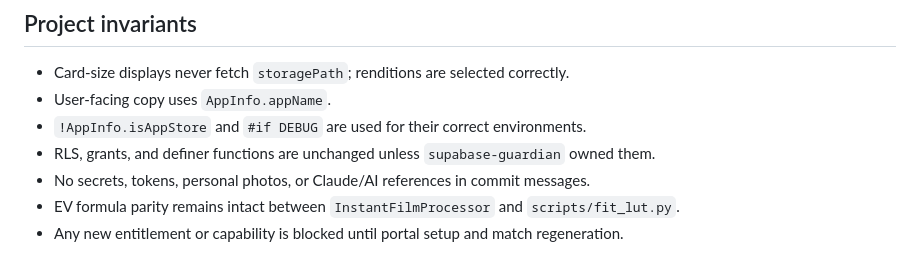
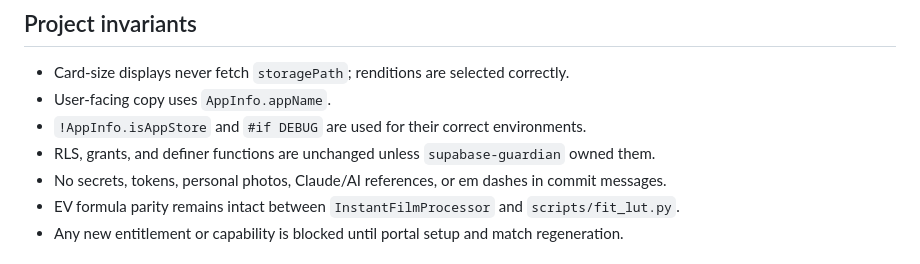
Before and after one commit to CodyBisram/flim, a Markdown page: .claude/agents/code-reviewer.md, the part around the change. GitHub-like rendering.

```diff
--- a/.claude/agents/code-reviewer.md
+++ b/.claude/agents/code-reviewer.md
@@ -76,7 +76,7 @@ refactors do not need this agent.
 - User-facing copy uses `AppInfo.appName`.
 - `!AppInfo.isAppStore` and `#if DEBUG` are used for their correct environments.
 - RLS, grants, and definer functions are unchanged unless `supabase-guardian` owned them.
-- No secrets, tokens, personal photos, or Claude/AI references in commit messages.
+- No secrets, tokens, personal photos, Claude/AI references, or em dashes in commit messages.
 - EV formula parity remains intact between `InstantFilmProcessor` and `scripts/fit_lut.py`.
 - Any new entitlement or capability is blocked until portal setup and match regeneration.
 
```
Also changed, not shown: .claude/agents/flim-orchestrator.md (+1 -1 lines), .claude/agents/release-captain.md (+1 -1 lines).
